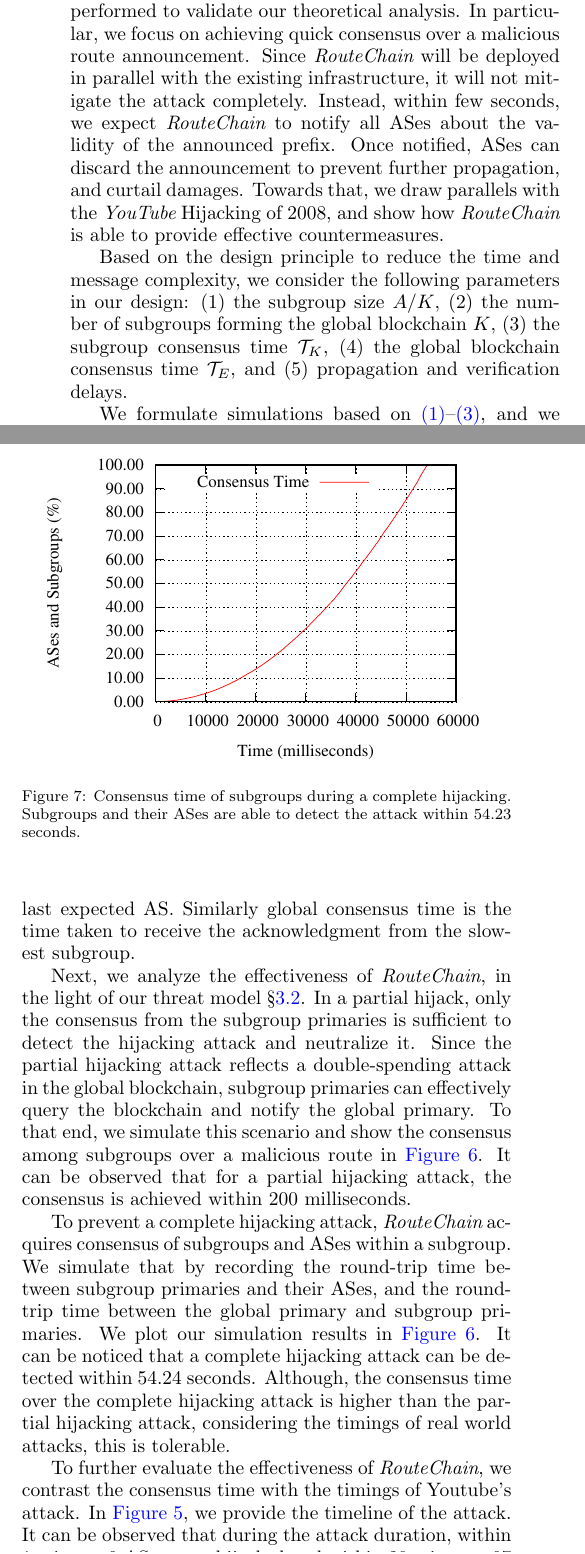
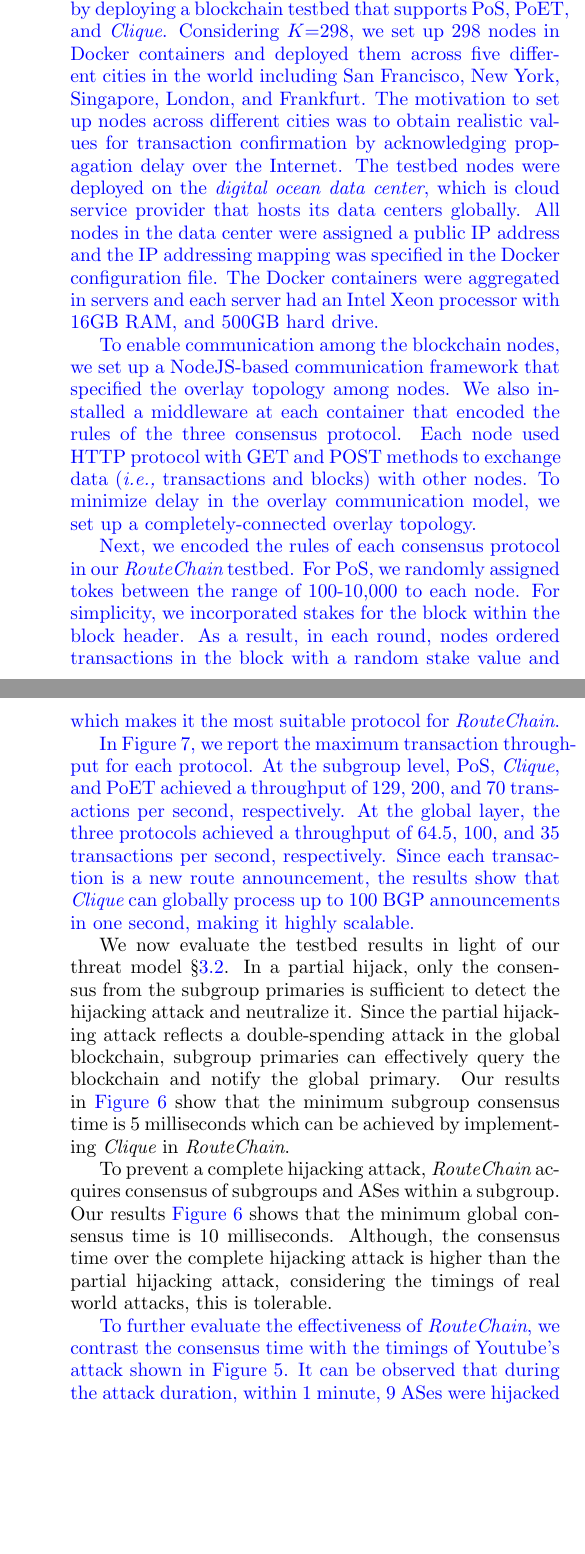
Before and after one commit to beingmsaad/RouteChain-Journal-, a LaTeX paper (main.tex): two parts of the columns of page 8 of 11 before the commit and two parts of the columns of pages 8 and 9 of 11 after it, joined at a grey line, cut at the place of the change, the shorter picture padded with empty space. Compiled offline with pdfLaTeX.

Commit message:
Updates from Overleaf

```diff
--- a/main.tex
+++ b/main.tex
@@ -470,42 +470,50 @@ Compromising 50\% of ASes within a subgroup can be costly in practice. In all th
 \section{\rc Deployment and Evaluation}\label{sec:simulation}
-To evaluate \rc's performance in the wild, we set up
+In this section, we evaluate the performance of \rc by deploying a blockchain testbed that supports PoS, PoET, and {\em Clique}. Considering $K$=298, we set up 298 nodes in Docker containers and deployed them across five different cities in the world including San Francisco, New York, Singapore, London, and Frankfurt. The motivation to set up nodes across different cities was to obtain realistic values for transaction confirmation by acknowledging propagation delay over the Internet. The testbed nodes were deployed on the {\em digital ocean data center}, which is cloud service provider that hosts its data centers globally. All nodes in the data center were assigned a public IP address and the IP addressing mapping was specified in the Docker configuration file. The Docker containers were aggregated in servers and each server had an Intel Xeon processor with 16GB RAM, and 500GB hard drive.
 
 
-In this section, we present simulations and experiments performed to validate our theoretical analysis. In particular, we focus on achieving quick consensus over a malicious route announcement. Since \rc will be deployed in parallel with the existing infrastructure, it will not mitigate the attack completely. Instead, within few seconds, we expect \rc to notify all ASes about the validity of the announced prefix. Once notified, ASes can discard the announcement to prevent further propagation, and curtail damages. Towards that, we draw parallels with the {\em YouTube} Hijacking of 2008, and show how \rc is able to provide effective countermeasures.
+To enable communication among the blockchain nodes, we set up a NodeJS-based communication framework that specified the overlay topology among nodes. We also installed a middleware at each container that encoded the rules of the three consensus protocol. Each node used HTTP protocol with GET and POST methods to exchange data (\ie transactions and blocks) with other nodes. To minimize delay in the overlay communication model, we set up a completely-connected overlay topology.
+
 
 \begin{figure}[t]
 \begin{center}
-\includegraphics[width=0.45\textwidth]{fig/partialHijackR2.eps}
-\caption{Consensus time of subgroups during a partial hijacking. Notice that the network is able to detect the malicious broadcast within 200 milliseconds. }
+\includegraphics[width=0.45\textwidth]{fig/rc_one.pdf}
+\caption{The subgroup consensus time $\mathcal{T}_{K}$ and the global consensus time $\mathcal{T}_{A}$ for the three consensus protocols. Our results show that {\em Clique} has the minimum consensus time, making it the ideal candidate for \rc.  }
 \label{fig:simPartial}
 \end{center}
 \end{figure}
 
 \begin{figure}[t]
 \begin{center}
-\includegraphics[width=0.45\textwidth]{fig/completeHijackR2.eps}
-\caption{Consensus time of subgroups during a complete hijacking. Subgroups and their ASes are able to detect the attack within 54.23 seconds.}
+\includegraphics[width=0.45\textwidth]{fig/rc_two.pdf}
+\caption{Maximum transaction throughput for all the three consensus protocols at the subgroup level and the global level. Our results show that {\em Clique} achieves the maximum throughput.  }
 \label{fig:simComplete}
 \end{center}
 \end{figure}
 
 
+Next, we encoded the rules of each consensus protocol in our \rc testbed. For PoS, we randomly assigned tokes between the range of 100-10,000 to each node. For simplicity, we incorporated stakes for the block within the block header. As a result, in each round, nodes ordered transactions in the block with a random stake value and broadcast the block to all the other nodes in the network. Upon receiving different blocks from the network, a node selected the block that had the highest stakes specified in the block header.
 
-Based on the design principle to reduce the time and message complexity, we consider the following parameters in our design: (1) the subgroup size $A/K$, (2) the number of subgroups forming the global blockchain $K$, (3) the subgroup consensus time $\mathcal{T}_{K}$, (4) the global blockchain consensus time $\mathcal{T}_{E}$, and (5) propagation and verification delays.
+In order to feasibly implement PoET, instead of using Intel SGX, we relaxed the trust model and implemented random waiting time for blocks at each node. We pursued this approach to avoid the costly implementation of Intel SGX. In practice, ASes can easily afford to set up a node with Intel SGX. In our PoET implementation, a random waiting time was allocated to each node and once the waiting time expired, the node released a new block. To avoid forks, we calibrated the waiting times using a global clock. For {\em Clique} implementation, we followed a round-robin scheme to select a primary replica for each round. Furthermore, in each block, we specified the next primary replica that to order transactions and broadcast a block.
+
+
+To summarize, we set up 298 blockchain nodes across five different cities and implemented three different consensus protocol. Our testbed represented a subgroup of ASe that approved new BGP routes proposed by ASes within the subgroup. Since a BGP announcement is $\approx$0.5MB in size~\cite{BGPMTUmi97:online}, therefore, we set the block size at 0.5MB and calculated the end-to-end block confirmation time. For simplicity, we set each block to contain only one transaction which enables faster route validation. We calculated the global consensus time $\mathcal{T}_{A}$ as the time taken by $K/2$ subgroups to return a valid response to the global primary. Since each subgroup process transactions in parallel, therefore, $\mathcal{T}_{A}$ can be approximated as $2\times\mathcal{T}_{K}$.
+
+\BfPara{Results} In~\autoref{fig:simPartial} and \autoref{fig:simComplete}, we show results obtained from our testbed implementation. \autoref{fig:simPartial} shows the subgroup consensus time $\mathcal{T}_{A}$ and the global consensus time for PoS, Clique, and PoET. We found that in a subgroup of 298 ASes, PoS, Clique, and PoET confirmed the transaction in 7.6, 5, and 14.1 milliseconds, respectively. Similarly, the global consensus time for the three protocols was 15.2, 10, and 28.2 milliseconds, respectively. The results show that {\em Clique} has the minimum consensus time which makes it the most suitable protocol for \rc.
+
+In \autoref{fig:simComplete}, we report the maximum transaction throughput for each protocol. At the subgroup level, PoS, {\em Clique}, and PoET achieved a throughput of 129, 200, and 70 transactions per second, respectively. At the global layer, the three protocols achieved a throughput of 64.5, 100, and 35 transactions per second, respectively. Since each transaction is a new route announcement, the results show that {\em Clique} can globally process up to 100 BGP announcements in one second, making it highly scalable.
+
+
+}
 
 
 
+We now evaluate the testbed results in light of our threat model \textsection\ref{sec:tm}. In a  partial hijack, only the consensus from the subgroup primaries is sufficient to detect the hijacking attack and neutralize it. Since the partial hijacking attack reflects a double-spending attack in the global blockchain, subgroup primaries can effectively query the blockchain and notify the global primary. Our results in~\autoref{fig:simPartial} show that the minimum subgroup consensus time is 5 milliseconds which can be achieved by implementing {\em Clique} in \rc.
 
-We formulate simulations based on \autoref{eq:1}--\autoref{eq:3}, and we take practical values of AS propagation delays and blockchain verification time from the prior work~\cite{LabovitzABJ01,TakahashiEII15,pazmino2015}. Using these values, we set parameters in our simulator and model subgroup consensus and global consensus. Consensus time in a subgroup is the round-trip time from the transaction broadcast till the approval of $|k_{i}|/2$ replicas. For simulations, we record the time taken to receive a confirmation from each AS. Therefore, the consensus time becomes the difference between the start time of transaction broadcast and the time taken to receive acknowledgement from the last expected AS. Similarly global consensus time is the time taken to receive the acknowledgment from the slowest subgroup.
-%Similarly, for the time for global consensus is the round-trip time for to receive acknowledgement from the last subgroup.
+To prevent a complete hijacking attack, \rc acquires consensus of subgroups and ASes within a subgroup. Our results \autoref{fig:simPartial} shows that the minimum global consensus time is 10 milliseconds. Although, the consensus time over the complete hijacking attack is higher than the partial hijacking attack, considering the timings of real world attacks, this is tolerable.
 
-% global-chain round-trip time is the time taken to form a consensus of a subgroup of ASes with the global chain, which is dependent on the last subgroup to receive an acknowledgement from.
 
-Next, we analyze the effectiveness of \rc, in the light of our threat model \textsection\ref{sec:tm}. In a  partial hijack, only the consensus from the subgroup primaries is sufficient to detect the hijacking attack and neutralize it. Since the partial hijacking attack reflects a double-spending attack in the global blockchain, subgroup primaries can effectively query the blockchain and notify the global primary. To that end, we simulate this scenario and show the consensus among subgroups over a malicious route in \autoref{fig:simPartial}. It can be observed that for a partial hijacking attack, the consensus is achieved within 200 milliseconds.
-
-To prevent a complete hijacking attack, \rc acquires consensus of subgroups and ASes within a subgroup. We simulate that by recording the round-trip time between subgroup primaries and their ASes, and the round-trip time between the global primary and subgroup primaries. We plot our simulation results in \autoref{fig:simPartial}. It can be noticed that a complete hijacking attack can be detected within 54.24 seconds. Although, the consensus time over the complete hijacking attack is higher than the partial hijacking attack, considering the timings of real world attacks, this is tolerable.
-
-To further evaluate the effectiveness of \rc, we contrast the consensus time with the timings of Youtube's attack. In \autoref{fig:YThijack}, we provide the timeline of the attack. It can be observed that during the attack duration, within 1 minute, 9 ASes were hijacked and within 20 minutes, 97 ASes were hijacked. Therefore, considering the short consensus time of \rc, we can assert with confidence that our system will notify the ASes about the attack while it is in its initial stages. Network operators can configure their rotuers to switch back to old routes once an attack is detected.
+{\color{blue}
+To further evaluate the effectiveness of \rc, we contrast the consensus time with the timings of Youtube's attack shown in \autoref{fig:YThijack}. It can be observed that during the attack duration, within 1 minute, 9 ASes were hijacked and within 20 minutes, 97 ASes were hijacked. However, our results in~\autoref{fig:simPartial}, show that all consensus protocols have a global consensus time less than 200 milliseconds. Therefore, the BGP attack can be easily neutralized using any of the three protocols which makes \rc highly effective in practice. \rc will notify the AS operators about the malicious route before the AS adopts that route and directs its traffic .}
 
 
 \section{Discussion}\label{sec:discussion}
@@ -515 +522,2 @@ Since \rc is a standalone service that runs in parallel with the operations of a
 
+Furthermore, a subgroup size can vary depending upon its construction policy. While obtaining consensus from 50\% ASes is pertinent to the transaction verification, however, reducing their number will reduce the latency. A transaction can be processed with agreement of fewer replicas, provided that the system has a strong trust model. We view this as an avenue for future research where the performance of \rc can be evaluated based upon varying subgroup size, structure, and policy. Finally, \rc can be incrementally deployed from a small group of ASes to all ASes over the Internet. In this paper, we provide a roadmap towards secure routing through immutable route management. This can be bootstrapped at a small scale and later adapted by entities which find it useful.
```
Also changed, not shown: mainbak.tex (+10 -1 lines), references.bib (+9 -0 lines), fig/rc_one.pdf (added), fig/rc_two.pdf (added), main.tex (18 more changed lines).
